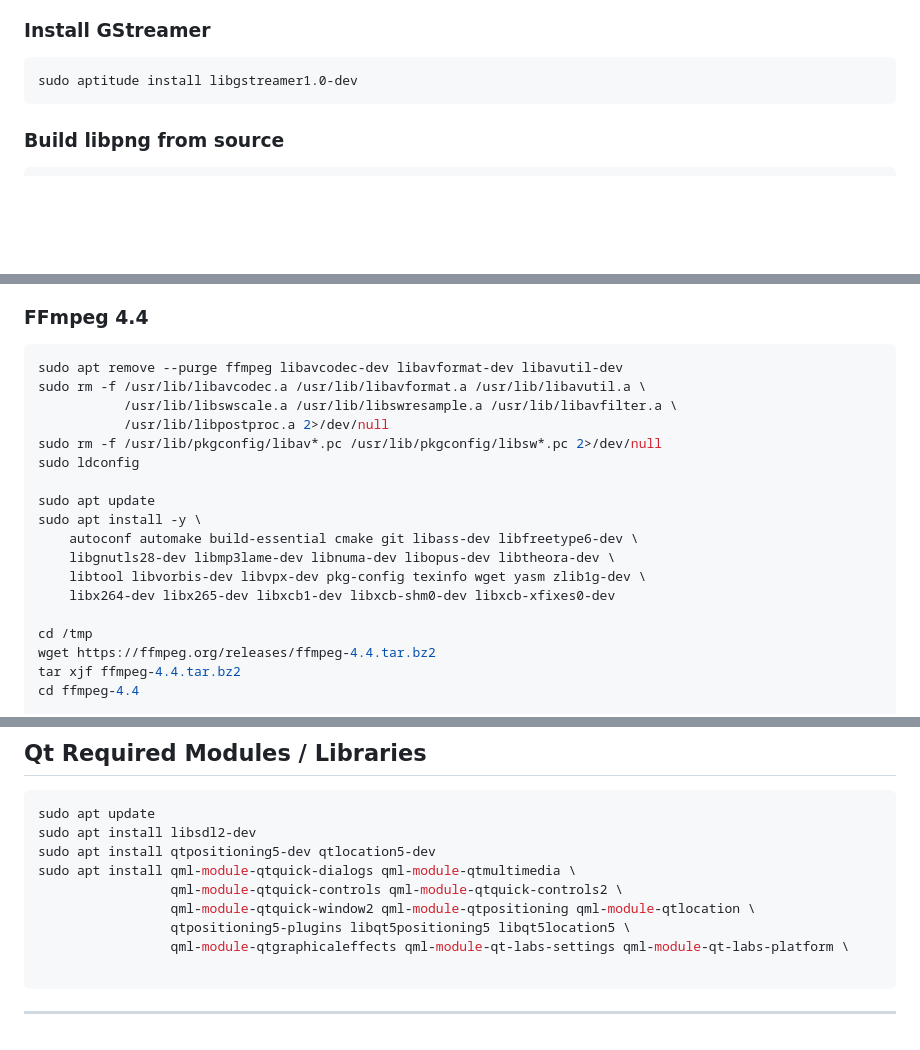
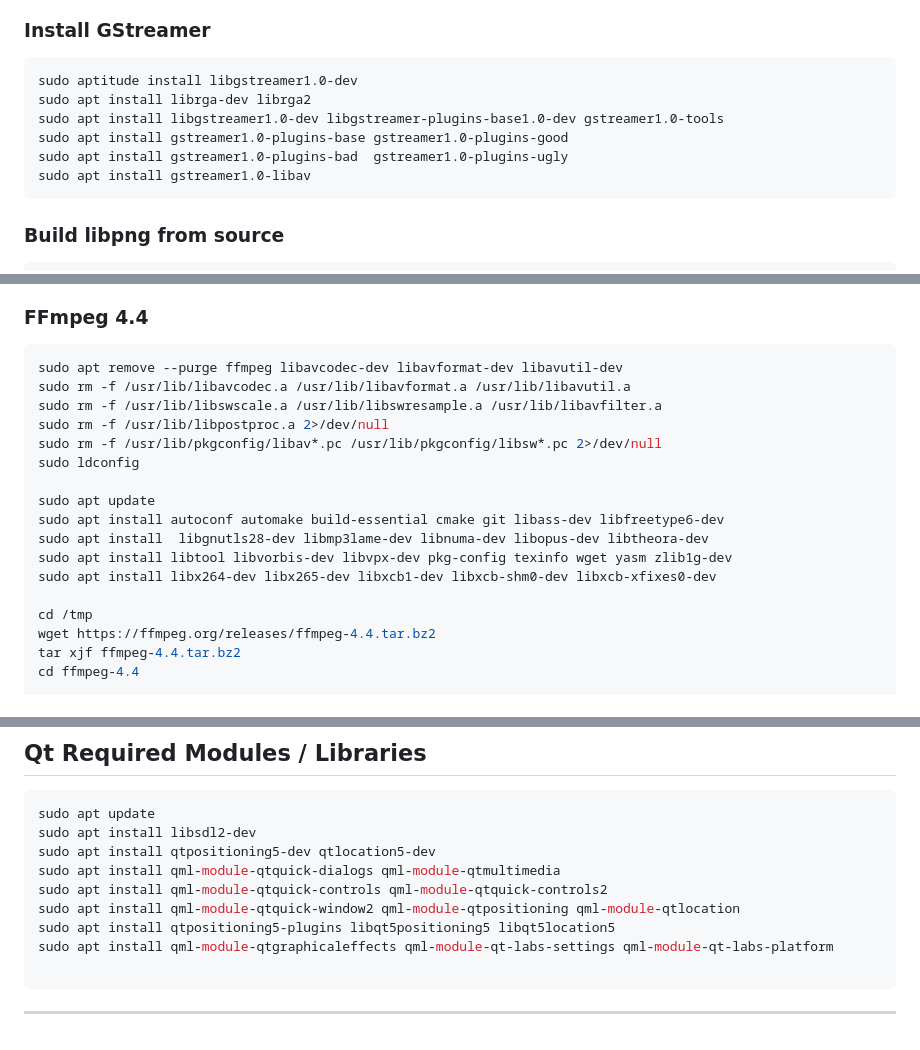
Before and after one commit to al-peter/setup_rzr_ground_station_env, a Markdown page: README.md, 3 parts joined by grey strips. Drawn GitHub-style; blank space fills up the shorter version.

Commit message:
Update README.md
improved readability

````diff
--- a/README.md
+++ b/README.md
@@ -29,6 +29,11 @@ sudo apt install -y build-essential git wget cmake meson ninja-build
 ### Install GStreamer
 ```bash
 sudo aptitude install libgstreamer1.0-dev
+sudo apt install librga-dev librga2
+sudo apt install libgstreamer1.0-dev libgstreamer-plugins-base1.0-dev gstreamer1.0-tools
+sudo apt install gstreamer1.0-plugins-base gstreamer1.0-plugins-good
+sudo apt install gstreamer1.0-plugins-bad  gstreamer1.0-plugins-ugly
+sudo apt install gstreamer1.0-libav
 ```
 ### Build libpng from source
 ```bash
@@ -43,18 +48,17 @@ sudo make install
 ### FFmpeg 4.4
 ```bash
 sudo apt remove --purge ffmpeg libavcodec-dev libavformat-dev libavutil-dev
-sudo rm -f /usr/lib/libavcodec.a /usr/lib/libavformat.a /usr/lib/libavutil.a \
-           /usr/lib/libswscale.a /usr/lib/libswresample.a /usr/lib/libavfilter.a \
-           /usr/lib/libpostproc.a 2>/dev/null
+sudo rm -f /usr/lib/libavcodec.a /usr/lib/libavformat.a /usr/lib/libavutil.a
+sudo rm -f /usr/lib/libswscale.a /usr/lib/libswresample.a /usr/lib/libavfilter.a
+sudo rm -f /usr/lib/libpostproc.a 2>/dev/null
 sudo rm -f /usr/lib/pkgconfig/libav*.pc /usr/lib/pkgconfig/libsw*.pc 2>/dev/null
 sudo ldconfig
 
 sudo apt update
-sudo apt install -y \
-    autoconf automake build-essential cmake git libass-dev libfreetype6-dev \
-    libgnutls28-dev libmp3lame-dev libnuma-dev libopus-dev libtheora-dev \
-    libtool libvorbis-dev libvpx-dev pkg-config texinfo wget yasm zlib1g-dev \
-    libx264-dev libx265-dev libxcb1-dev libxcb-shm0-dev libxcb-xfixes0-dev
+sudo apt install autoconf automake build-essential cmake git libass-dev libfreetype6-dev
+sudo apt install  libgnutls28-dev libmp3lame-dev libnuma-dev libopus-dev libtheora-dev
+sudo apt install libtool libvorbis-dev libvpx-dev pkg-config texinfo wget yasm zlib1g-dev
+sudo apt install libx264-dev libx265-dev libxcb1-dev libxcb-shm0-dev libxcb-xfixes0-dev
 
 cd /tmp
 wget https://ffmpeg.org/releases/ffmpeg-4.4.tar.bz2
@@ -99,11 +103,11 @@ sudo ./OpenCV-4-5-0.sh
 sudo apt update
 sudo apt install libsdl2-dev
 sudo apt install qtpositioning5-dev qtlocation5-dev
-sudo apt install qml-module-qtquick-dialogs qml-module-qtmultimedia \
-                 qml-module-qtquick-controls qml-module-qtquick-controls2 \
-                 qml-module-qtquick-window2 qml-module-qtpositioning qml-module-qtlocation \
-                 qtpositioning5-plugins libqt5positioning5 libqt5location5 \
-                 qml-module-qtgraphicaleffects qml-module-qt-labs-settings qml-module-qt-labs-platform \
+sudo apt install qml-module-qtquick-dialogs qml-module-qtmultimedia
+sudo apt install qml-module-qtquick-controls qml-module-qtquick-controls2
+sudo apt install qml-module-qtquick-window2 qml-module-qtpositioning qml-module-qtlocation
+sudo apt install qtpositioning5-plugins libqt5positioning5 libqt5location5
+sudo apt install qml-module-qtgraphicaleffects qml-module-qt-labs-settings qml-module-qt-labs-platform
 
 ```
 ---
````
